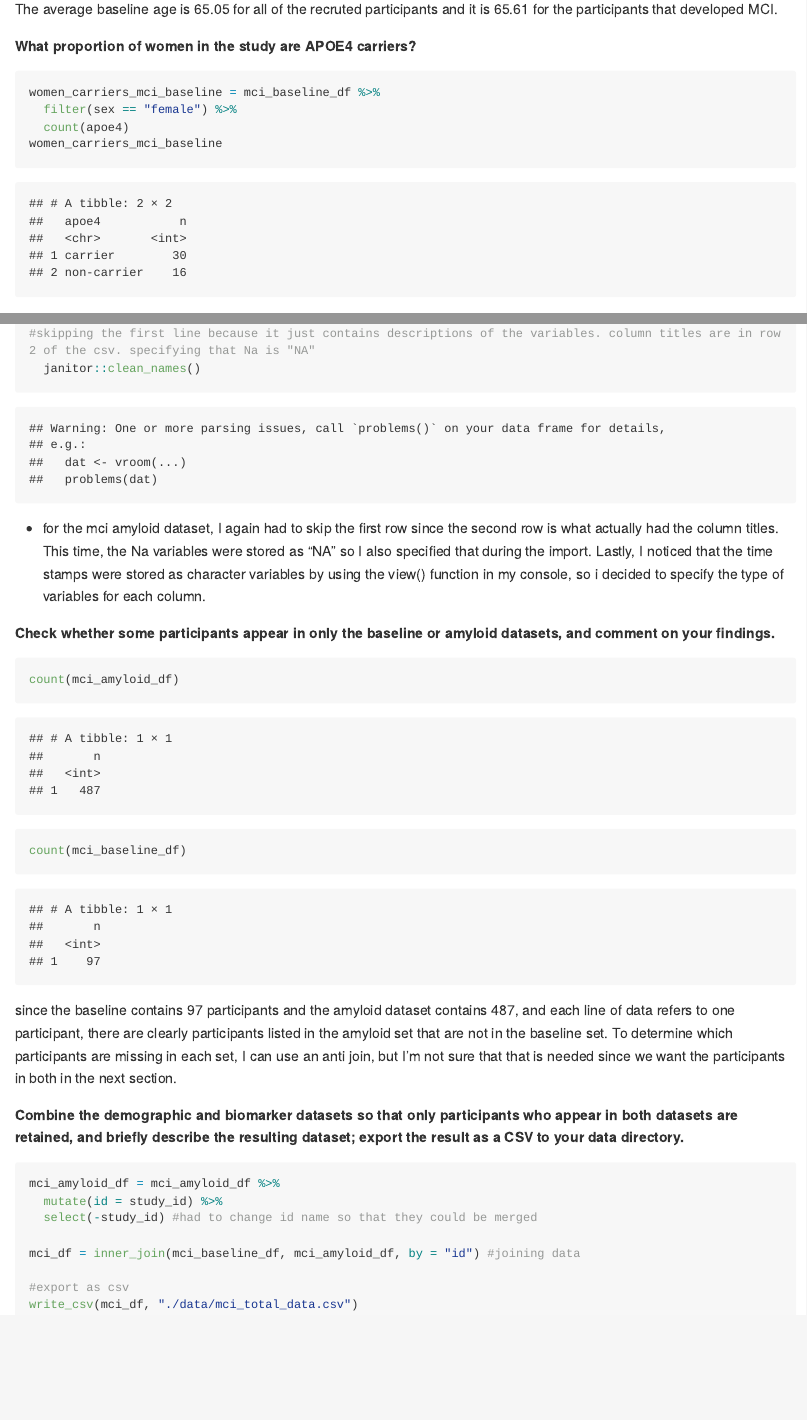
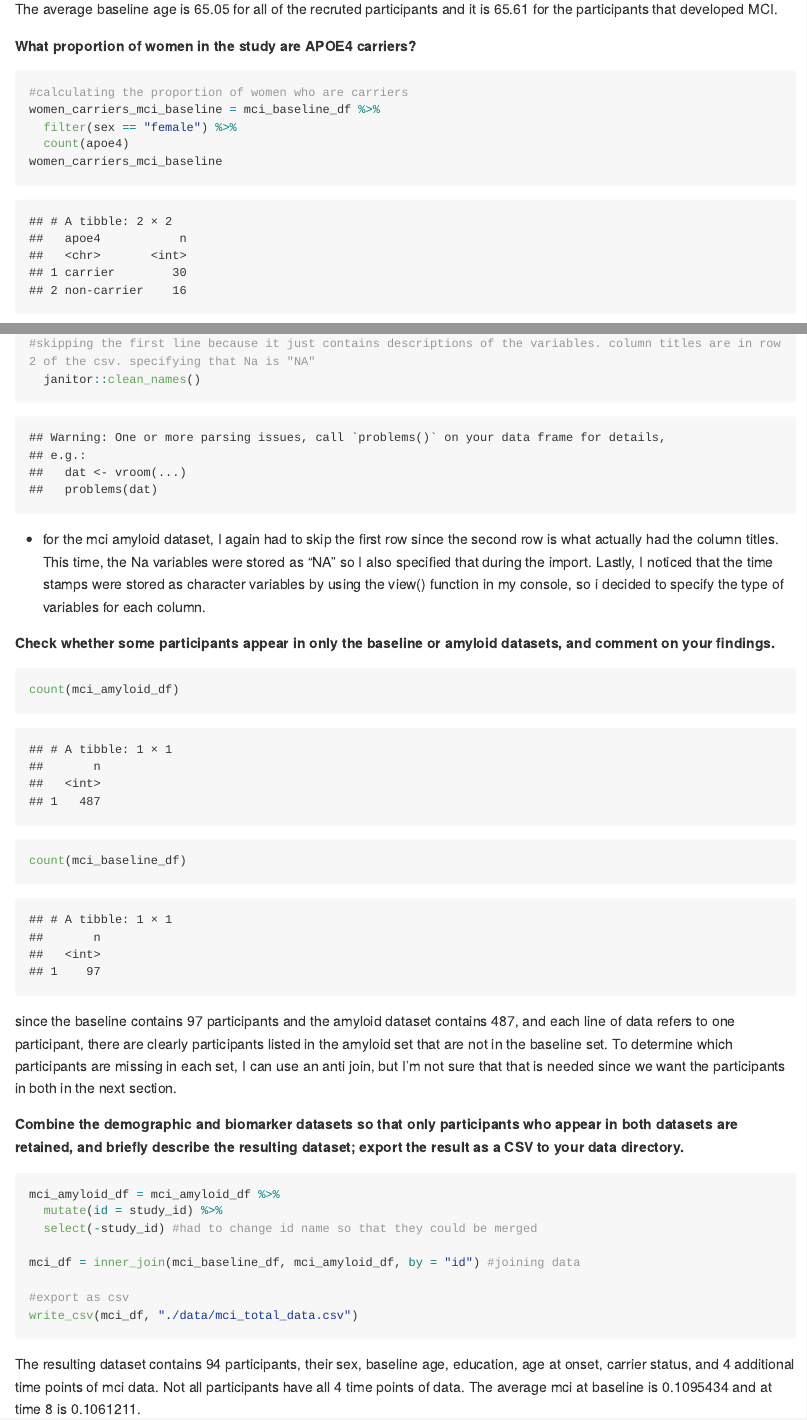
Before and after one commit to mirahk/p8105_hw2_msk2265, an R Markdown document (p8105_hw2_msk2265.rmd): the page in a window 1100 px wide, from 6070 px down, and a second part further down, joined at a grey line. The pictures show the output file p8105_hw2_msk2265.md that the author committed with the source, drawn offline in the style of GitHub; long lines of code are wrapped.

Commit message:
initial finished assignment

````diff
--- a/p8105_hw2_msk2265.rmd
+++ b/p8105_hw2_msk2265.rmd
@@ -156,6 +156,7 @@ The average baseline age is 65.05 for all of the recruted participants and it is
 **What proportion of women in the study are APOE4 carriers?**
 
 ```{r}
+#calculating the proportion of women who are carriers
 women_carriers_mci_baseline = mci_baseline_df %>%
   filter(sex == "female") %>%
   count(apoe4)
@@ -193,3 +194,5 @@ mci_df = inner_join(mci_baseline_df, mci_amyloid_df, by = "id") #joining data
 #export as csv
 write_csv(mci_df, "./data/mci_total_data.csv")
 ```
+
+The resulting dataset contains 94 participants, their sex, baseline age, education, age at onset, carrier status, and 4 additional time points of mci data. Not all participants have all 4 time points of data. The average mci at baseline is `r mean(pull(mci_df, baseline))` and at time 8 is `r mean(pull(mci_df, time_8), na.rm = TRUE)`.
````
Also changed, not shown: p8105_hw2_msk2265.md.
